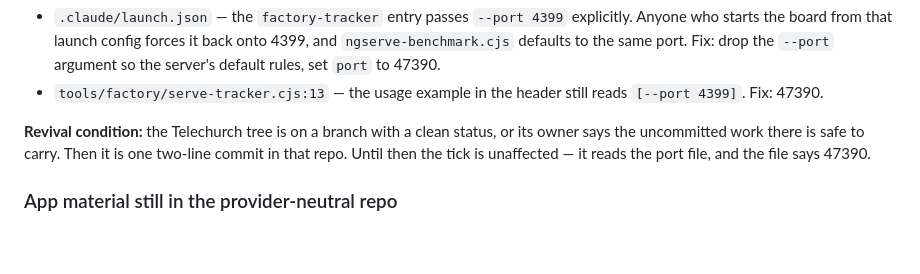
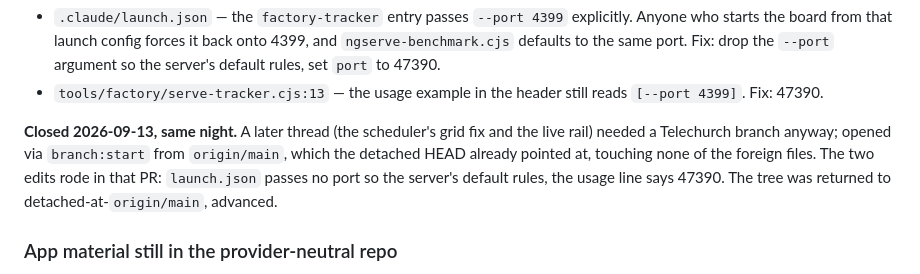
Before and after one commit to lightedcandle/refer-script-factory, a Markdown page: .claude/agent-context/shelf.md, the part around the change. Rendered like a GitHub page; blank space fills up the shorter version.

Commit message:
Shelf: the two Telechurch 4399 references are closed, same night
Rode in telechurch-e2e #516 on a branch opened from origin/main, which the
detached HEAD already pointed at. No foreign file touched.

Co-Authored-By: Claude Fable 5.1 <noreply@anthropic.com>

```diff
--- a/.claude/agent-context/shelf.md
+++ b/.claude/agent-context/shelf.md
@@ -315,10 +315,12 @@ two untracked files this session did not author:
 - `tools/factory/serve-tracker.cjs:13` — the usage example in the header
   still reads `[--port 4399]`. Fix: 47390.
 
-**Revival condition:** the Telechurch tree is on a branch with a clean status,
-or its owner says the uncommitted work there is safe to carry. Then it is one
-two-line commit in that repo. Until then the tick is unaffected — it reads the
-port file, and the file says 47390.
+**Closed 2026-09-13, same night.** A later thread (the scheduler's grid fix and
+the live rail) needed a Telechurch branch anyway; opened via `branch:start` from
+`origin/main`, which the detached HEAD already pointed at, touching none of the
+foreign files. The two edits rode in that PR: `launch.json` passes no port so the
+server's default rules, the usage line says 47390. The tree was returned to
+detached-at-`origin/main`, advanced.
 
 ### App material still in the provider-neutral repo
 
```
